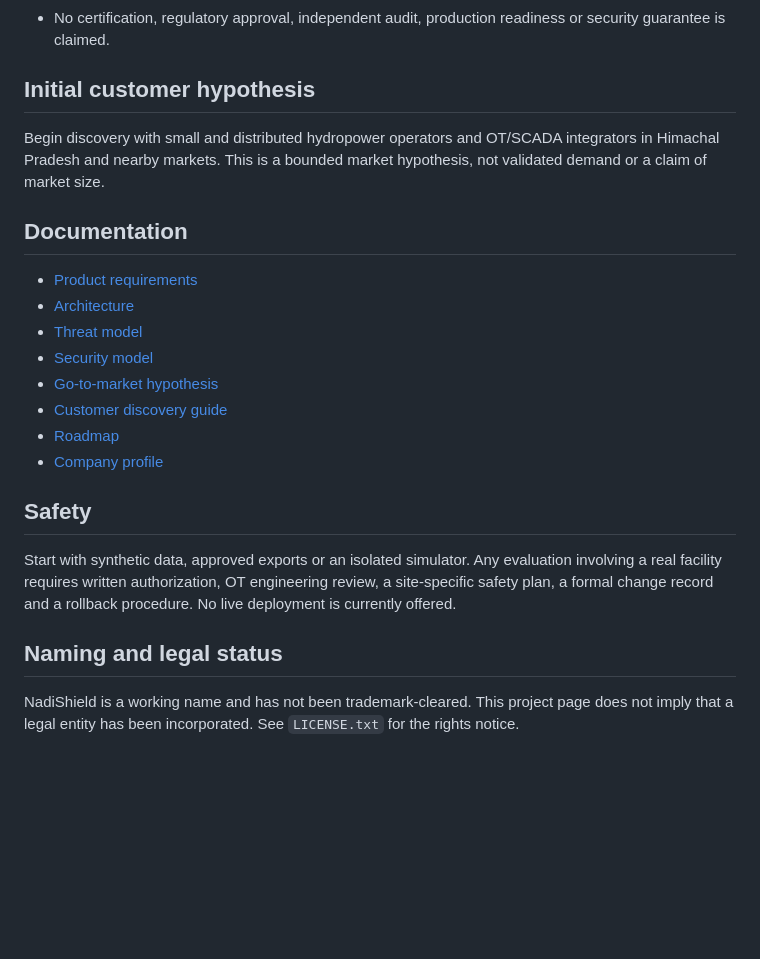
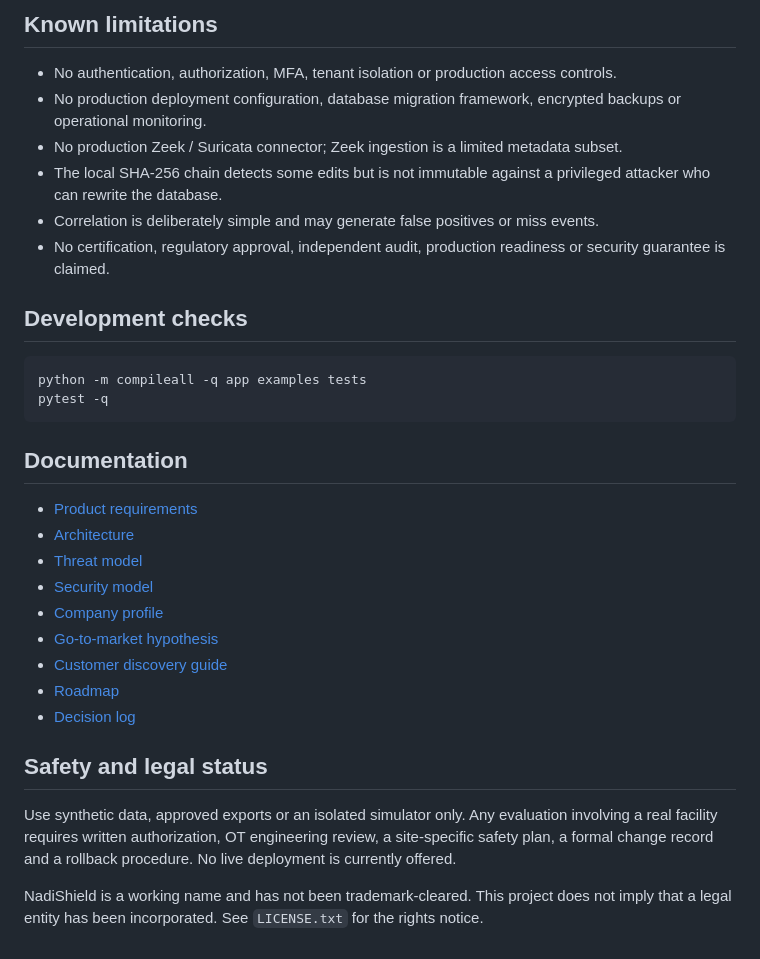
Before and after one commit to anku0669/anku0669.github.io, a Markdown page: NadiShield/README.md, the part around one of its changes. GitHub-like rendering; blank space fills up the shorter version.

````diff
--- a/NadiShield/README.md
+++ b/NadiShield/README.md
@@ -36,8 +66,18 @@ The browser demo runs entirely in the browser using fictional events. It does no
+## Known limitations
+
+- No authentication, authorization, MFA, tenant isolation or production access controls.
+- No production deployment configuration, database migration framework, encrypted backups or operational monitoring.
+- No production Zeek / Suricata connector; Zeek ingestion is a limited metadata subset.
+- The local SHA-256 chain detects some edits but is not immutable against a privileged attacker who can rewrite the database.
+- Correlation is deliberately simple and may generate false positives or miss events.
 - No certification, regulatory approval, independent audit, production readiness or security guarantee is claimed.
 
-## Initial customer hypothesis
+## Development checks
 
-Begin discovery with small and distributed hydropower operators and OT/SCADA integrators in Himachal Pradesh and nearby markets. This is a bounded market hypothesis, not validated demand or a claim of market size.
+```bash
+python -m compileall -q app examples tests
+pytest -q
+```
 
 ## Documentation
 
@@ -45,15 +85,14 @@ Begin discovery with small and distributed hydropower operators and OT/SCADA int
 - [Architecture](docs/ARCHITECTURE.md)
 - [Threat model](docs/THREAT_MODEL.md)
 - [Security model](docs/SECURITY_MODEL.md)
+- [Company profile](docs/COMPANY_PROFILE.md)
 - [Go-to-market hypothesis](docs/GO_TO_MARKET.md)
 - [Customer discovery guide](docs/DISCOVERY_GUIDE.md)
 - [Roadmap](docs/ROADMAP.md)
-- [Company profile](docs/COMPANY_PROFILE.md)
+- [Decision log](docs/DECISION_LOG.md)
 
-## Safety
+## Safety and legal status
 
-Start with synthetic data, approved exports or an isolated simulator. Any evaluation involving a real facility requires written authorization, OT engineering review, a site-specific safety plan, a formal change record and a rollback procedure. No live deployment is currently offered.
+Use synthetic data, approved exports or an isolated simulator only. Any evaluation involving a real facility requires written authorization, OT engineering review, a site-specific safety plan, a formal change record and a rollback procedure. No live deployment is currently offered.
 
-## Naming and legal status
-
-NadiShield is a working name and has not been trademark-cleared. This project page does not imply that a legal entity has been incorporated. See `LICENSE.txt` for the rights notice.
+NadiShield is a working name and has not been trademark-cleared. This project does not imply that a legal entity has been incorporated. See `LICENSE.txt` for the rights notice.
````
Also changed, not shown: other parts of NadiShield/README.md (+48 -18 lines).
